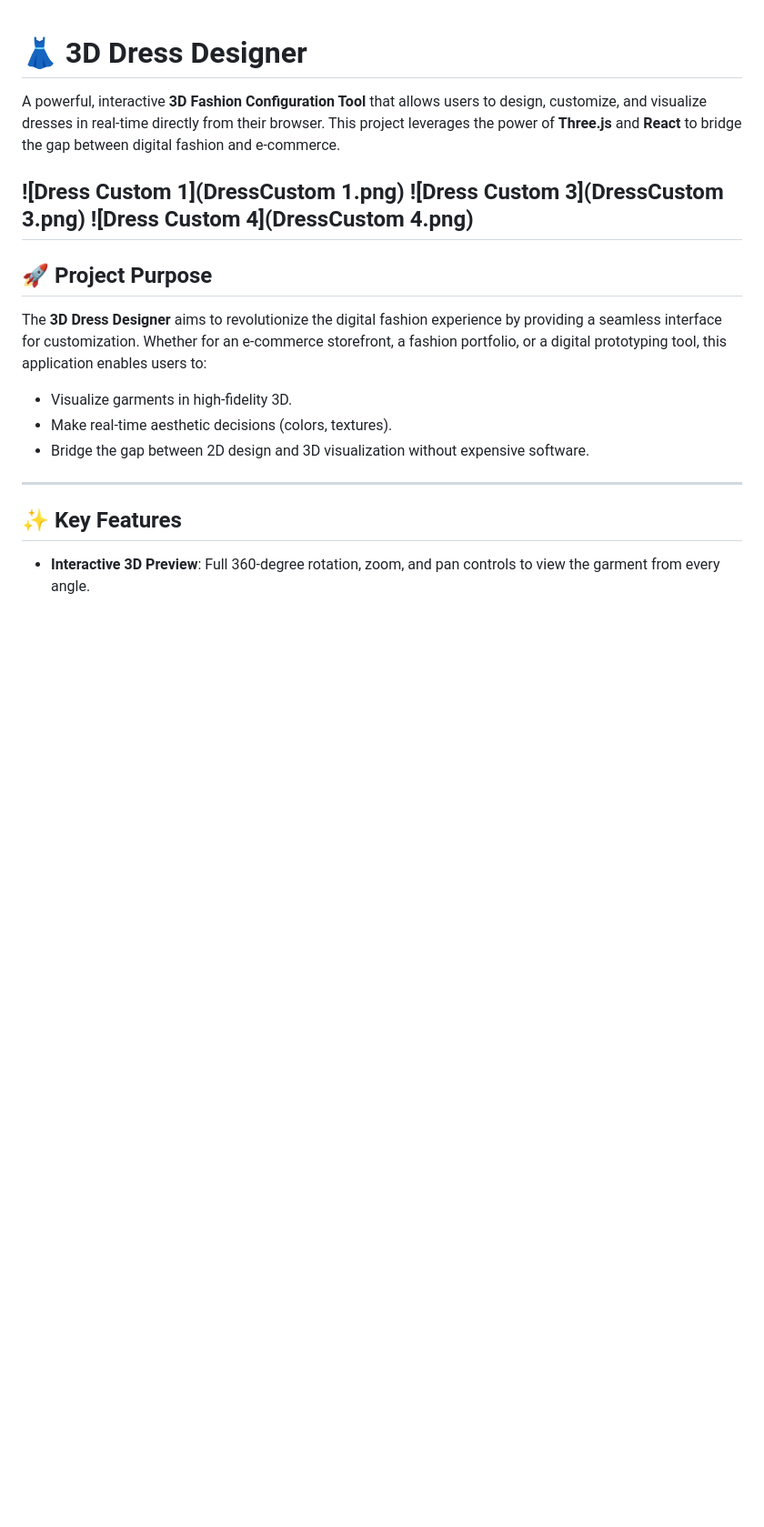
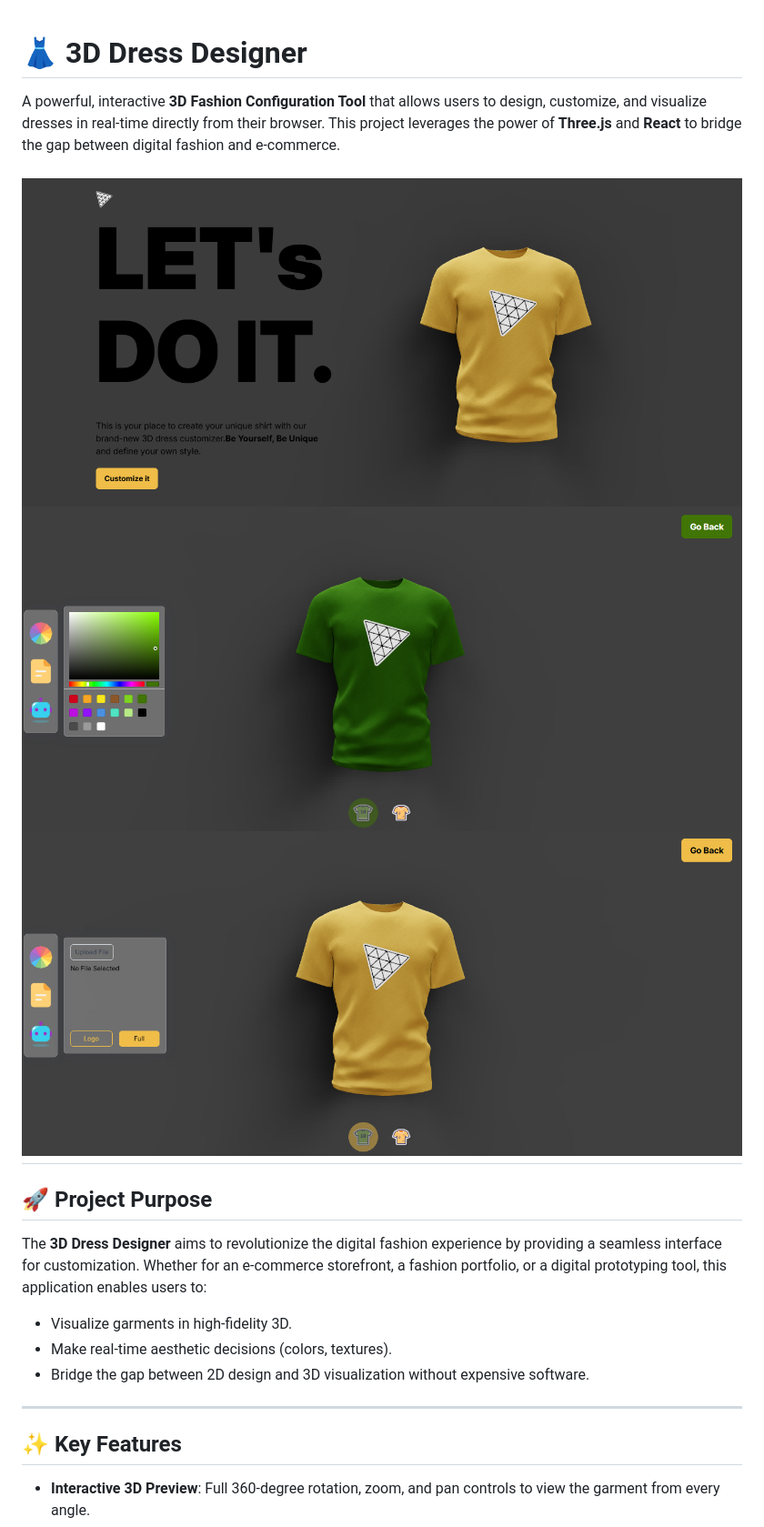
Before and after one commit to AnikShahrier/3D-dress-designer, a Markdown page: README.md, the part around the change. Shown at 91% size. GitHub-like rendering; blank space fills up the shorter version.

Commit message:
Fix image links in README.md
Updated image links in README to use URL encoding.

```diff
--- a/README.md
+++ b/README.md
@@ -2,9 +2,9 @@
 
 A powerful, interactive **3D Fashion Configuration Tool** that allows users to design, customize, and visualize dresses in real-time directly from their browser. This project leverages the power of **Three.js** and **React** to bridge the gap between digital fashion and e-commerce.
 
-![Dress Custom 1](DressCustom 1.png)
-![Dress Custom 3](DressCustom 3.png)
-![Dress Custom 4](DressCustom 4.png)
+![Dress Custom 1](DressCustom%201.png)
+![Dress Custom 3](DressCustom%203.png)
+![Dress Custom 4](DressCustom%204.png)
 ---
 
 ## 🚀 Project Purpose
```
